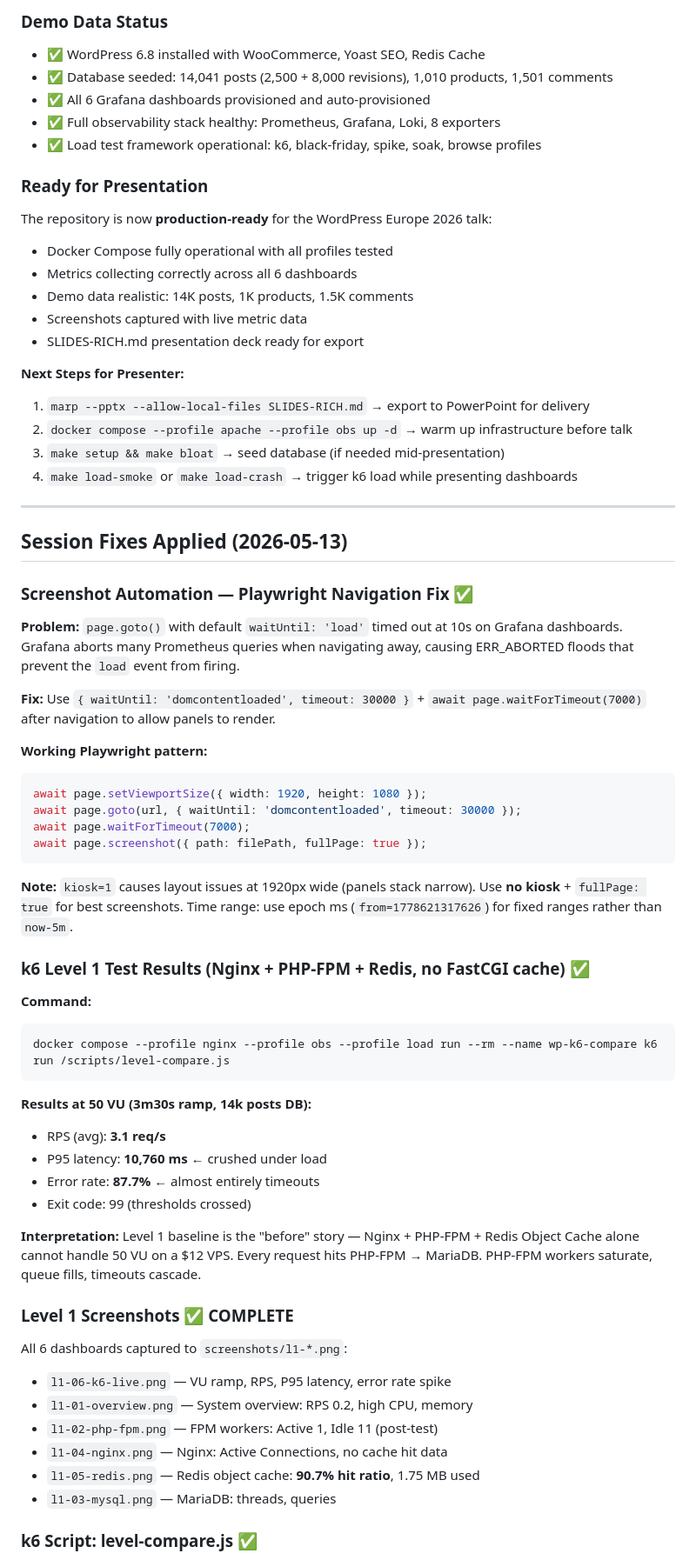
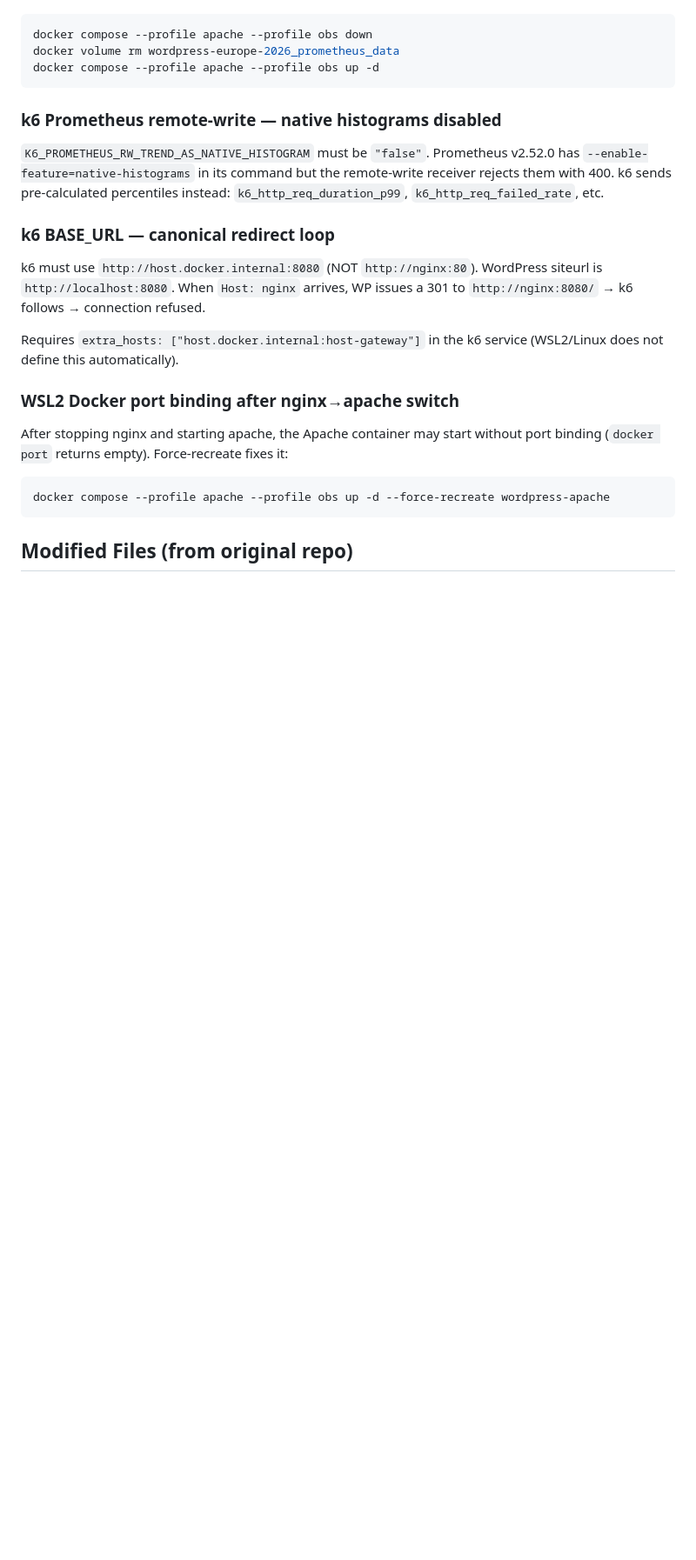
Before and after one commit to NedkoHristov/WordPress-Europe-2026, a Markdown page: context.md, the part around one of its changes. Shown at 87% size. GitHub-like rendering; blank space fills up the shorter version.

````diff
--- a/context.md
+++ b/context.md
@@ -217,70 +232,33 @@ msg="Error appending remote write" err="native histograms are disabled"
-### Demo Data Status
-
-- ✅ WordPress 6.8 installed with WooCommerce, Yoast SEO, Redis Cache
-- ✅ Database seeded: 14,041 posts (2,500 + 8,000 revisions), 1,010 products, 1,501 comments
-- ✅ All 6 Grafana dashboards provisioned and auto-provisioned
-- ✅ Full observability stack healthy: Prometheus, Grafana, Loki, 8 exporters
-- ✅ Load test framework operational: k6, black-friday, spike, soak, browse profiles
-
-### Ready for Presentation
-
-The repository is now **production-ready** for the WordPress Europe 2026 talk:
-- Docker Compose fully operational with all profiles tested
-- Metrics collecting correctly across all 6 dashboards
-- Demo data realistic: 14K posts, 1K products, 1.5K comments
-- Screenshots captured with live metric data
-- SLIDES-RICH.md presentation deck ready for export
-
-**Next Steps for Presenter:**
-1. `marp --pptx --allow-local-files SLIDES-RICH.md` → export to PowerPoint for delivery
-2. `docker compose --profile apache --profile obs up -d` → warm up infrastructure before talk
-3. `make setup && make bloat` → seed database (if needed mid-presentation)
-4. `make load-smoke` or `make load-crash` → trigger k6 load while presenting dashboards
-
----
-
-## Session Fixes Applied (2026-05-13)
-
-### Screenshot Automation — Playwright Navigation Fix ✅
-
-**Problem:** `page.goto()` with default `waitUntil: 'load'` timed out at 10s on Grafana dashboards. Grafana aborts many Prometheus queries when navigating away, causing ERR_ABORTED floods that prevent the `load` event from firing.
-
-**Fix:** Use `{ waitUntil: 'domcontentloaded', timeout: 30000 }` + `await page.waitForTimeout(7000)` after navigation to allow panels to render.
-
-**Working Playwright pattern:**
-```javascript
-await page.setViewportSize({ width: 1920, height: 1080 });
-await page.goto(url, { waitUntil: 'domcontentloaded', timeout: 30000 });
-await page.waitForTimeout(7000);
-await page.screenshot({ path: filePath, fullPage: true });
+```bash
+docker compose --profile apache --profile obs down
+docker volume rm wordpress-europe-2026_prometheus_data
+docker compose --profile apache --profile obs up -d
 ```
 
-**Note:** `kiosk=1` causes layout issues at 1920px wide (panels stack narrow). Use **no kiosk** + `fullPage: true` for best screenshots. Time range: use epoch ms (`from=1778621317626`) for fixed ranges rather than `now-5m`.
+### k6 Prometheus remote-write — native histograms disabled
 
-### k6 Level 1 Test Results (Nginx + PHP-FPM + Redis, no FastCGI cache) ✅
+`K6_PROMETHEUS_RW_TREND_AS_NATIVE_HISTOGRAM` must be `"false"`. Prometheus v2.52.0 has
+`--enable-feature=native-histograms` in its command but the remote-write receiver rejects them
+with 400. k6 sends pre-calculated percentiles instead: `k6_http_req_duration_p99`,
+`k6_http_req_failed_rate`, etc.
 
-**Command:**
+### k6 BASE_URL — canonical redirect loop
+
+k6 must use `http://host.docker.internal:8080` (NOT `http://nginx:80`). WordPress siteurl is
+`http://localhost:8080`. When `Host: nginx` arrives, WP issues a 301 to `http://nginx:8080/`
+→ k6 follows → connection refused.
+
+Requires `extra_hosts: ["host.docker.internal:host-gateway"]` in the k6 service
+(WSL2/Linux does not define this automatically).
+
+### WSL2 Docker port binding after nginx→apache switch
+
+After stopping nginx and starting apache, the Apache container may start without port binding
+(`docker port` returns empty). Force-recreate fixes it:
+
 ```bash
-docker compose --profile nginx --profile obs --profile load run --rm --name wp-k6-compare k6 run /scripts/level-compare.js
+docker compose --profile apache --profile obs up -d --force-recreate wordpress-apache
 ```
 
-**Results at 50 VU (3m30s ramp, 14k posts DB):**
-- RPS (avg): **3.1 req/s**
-- P95 latency: **10,760 ms** ← crushed under load
-- Error rate: **87.7%** ← almost entirely timeouts
-- Exit code: 99 (thresholds crossed)
+## Modified Files (from original repo)
 
-**Interpretation:** Level 1 baseline is the "before" story — Nginx + PHP-FPM + Redis Object Cache alone cannot handle 50 VU on a $12 VPS. Every request hits PHP-FPM → MariaDB. PHP-FPM workers saturate, queue fills, timeouts cascade.
-
-### Level 1 Screenshots ✅ COMPLETE
-
-All 6 dashboards captured to `screenshots/l1-*.png`:
-- `l1-06-k6-live.png` — VU ramp, RPS, P95 latency, error rate spike
-- `l1-01-overview.png` — System overview: RPS 0.2, high CPU, memory
-- `l1-02-php-fpm.png` — FPM workers: Active 1, Idle 11 (post-test)
-- `l1-04-nginx.png` — Nginx: Active Connections, no cache hit data
-- `l1-05-redis.png` — Redis object cache: **90.7% hit ratio**, 1.75 MB used
-- `l1-03-mysql.png` — MariaDB: threads, queries
-
-### k6 Script: level-compare.js ✅
-
````
Also changed, not shown: other parts of context.md (+100 -100 lines).
